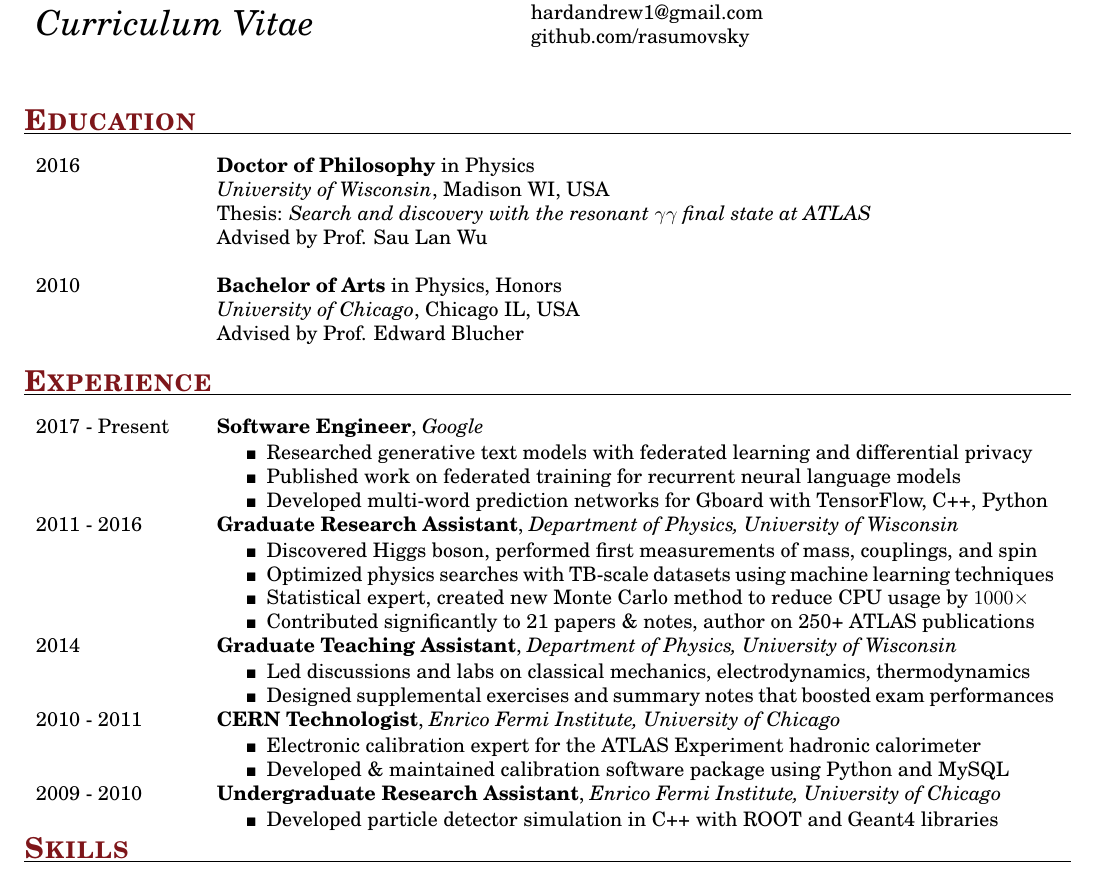
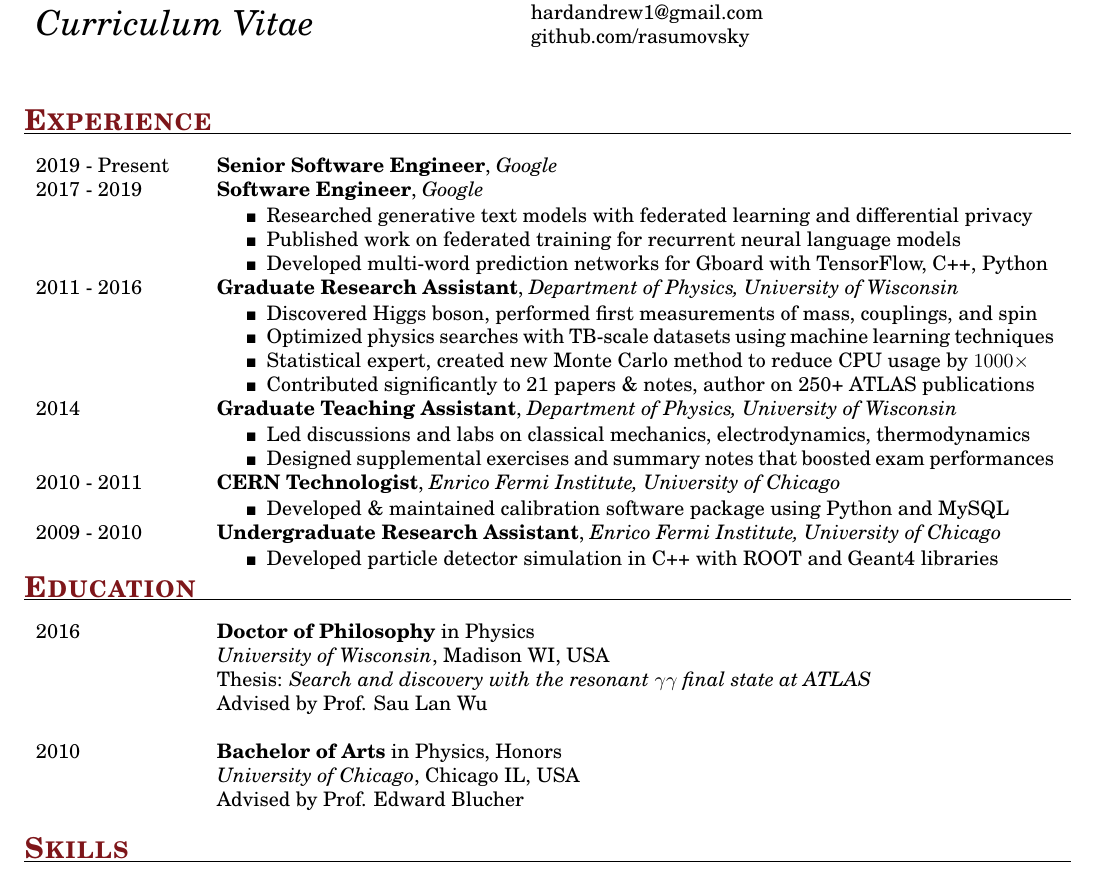
Before and after one commit to rasumovsky/GenericCV, a LaTeX CV (CurriculumVitae_AHard.tex): part of page 1 of 2, cut so that both start at the same text. Compiled offline with pdfLaTeX.

Commit message:
Add promotion

```diff
--- a/CurriculumVitae_AHard.tex
+++ b/CurriculumVitae_AHard.tex
@@ -36,29 +36,6 @@
 
 %%%%%%%%%%%%%%%%%%%%%%%%%%%%%%%%%%%%%%%%%%%%%%%%%%%%%%%%%%%%%%%%%%%%%%%%%%%%%%%%
 \begin{flushleft}
-\Large{\textsc{\textbf{\color{Maroon}{Education}}}}
-\vspace{1pt} % space between text and line
-\hrule
-\end{flushleft}
-
-\begin{tabular}{p{0.15\textwidth}p{0.8\textwidth}}
-	2016
-	&
-	\textbf{Doctor of Philosophy} in Physics \newline
-	\textit{University of Wisconsin}, Madison WI, USA \newline
-	Thesis: \textit{Search and discovery with the resonant $\gamma\gamma$ final state at ATLAS} \newline
-	Advised by Prof. Sau Lan Wu \\
-\\
-	2010
-	&
-	\textbf{Bachelor of Arts} in Physics, Honors \newline
-	\textit{University of Chicago}, Chicago IL, USA \newline
-	Advised by Prof. Edward Blucher
-\\
-\end{tabular}
-
-%%%%%%%%%%%%%%%%%%%%%%%%%%%%%%%%%%%%%%%%%%%%%%%%%%%%%%%%%%%%%%%%%%%%%%%%%%%%%%%%
-\begin{flushleft}
 \Large{\textsc{\textbf{\color{Maroon}{Experience}}}}
 \vspace{1pt} % space between text and line
 \hrule
@@ -66,7 +43,10 @@
 
 %\renewcommand{\arraystretch}{0.5}% Wider
 \begin{tabular}{p{0.15\textwidth}p{0.8\textwidth}}
-        2017 - Present
+        2019 - Present
+        &
+        \textbf{Senior Software Engineer}, \textit{Google} \\
+        2017 - 2019
         &
         \textbf{Software Engineer}, \textit{Google} \newline
 	\vspace{-15pt}      % suppress blank line after tabbing
@@ -113,7 +93,7 @@
 	\begin{itemize}
 		\itemsep0em
 		\renewcommand{\labelitemi}{\tiny$\blacksquare$}
-   		\item Electronic calibration expert for the ATLAS Experiment hadronic calorimeter
+%   		\item Electronic calibration expert for the ATLAS Experiment hadronic calorimeter
    		\item Developed \& maintained calibration software package using Python and MySQL
 %    		\item Documented, monitored and reported on detector status to collaboration
 	\end{itemize}
@@ -132,6 +112,28 @@
 
 \vspace{-10pt}
 
+%%%%%%%%%%%%%%%%%%%%%%%%%%%%%%%%%%%%%%%%%%%%%%%%%%%%%%%%%%%%%%%%%%%%%%%%%%%%%%%%
+\begin{flushleft}
+\Large{\textsc{\textbf{\color{Maroon}{Education}}}}
+\vspace{1pt} % space between text and line
+\hrule
+\end{flushleft}
+
+\begin{tabular}{p{0.15\textwidth}p{0.8\textwidth}}
+	2016
+	&
+	\textbf{Doctor of Philosophy} in Physics \newline
+	\textit{University of Wisconsin}, Madison WI, USA \newline
+	Thesis: \textit{Search and discovery with the resonant $\gamma\gamma$ final state at ATLAS} \newline
+	Advised by Prof. Sau Lan Wu \\
+\\
+	2010
+	&
+	\textbf{Bachelor of Arts} in Physics, Honors \newline
+	\textit{University of Chicago}, Chicago IL, USA \newline
+	Advised by Prof. Edward Blucher
+\\
+\end{tabular}
 
 %%%%%%%%%%%%%%%%%%%%%%%%%%%%%%%%%%%%%%%%%%%%%%%%%%%%%%%%%%%%%%%%%%%%%%%%%%%%%%%%
 \begin{flushleft}
```
Also changed, not shown: Resume.tex (+4 -1 lines), CurriculumVitae_AHard.pdf, Resume.pdf.
